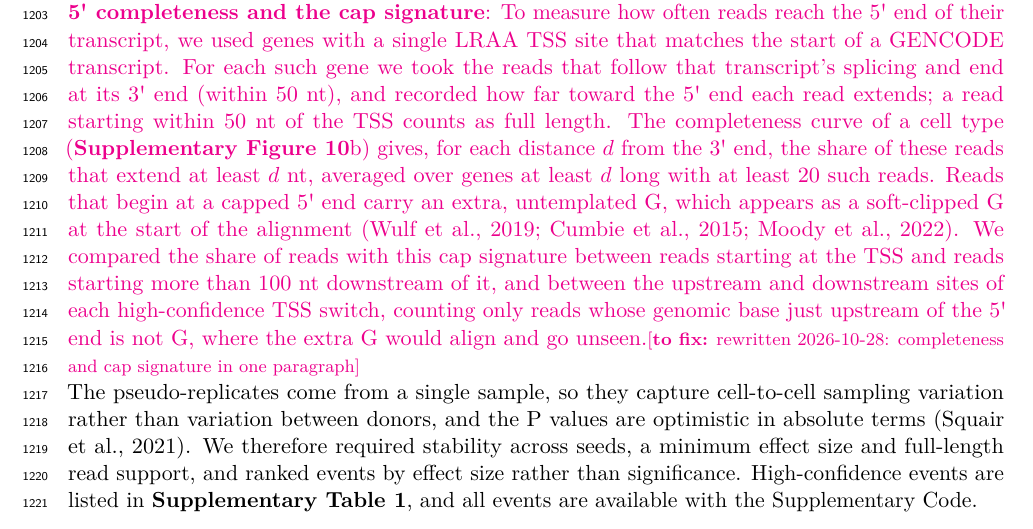
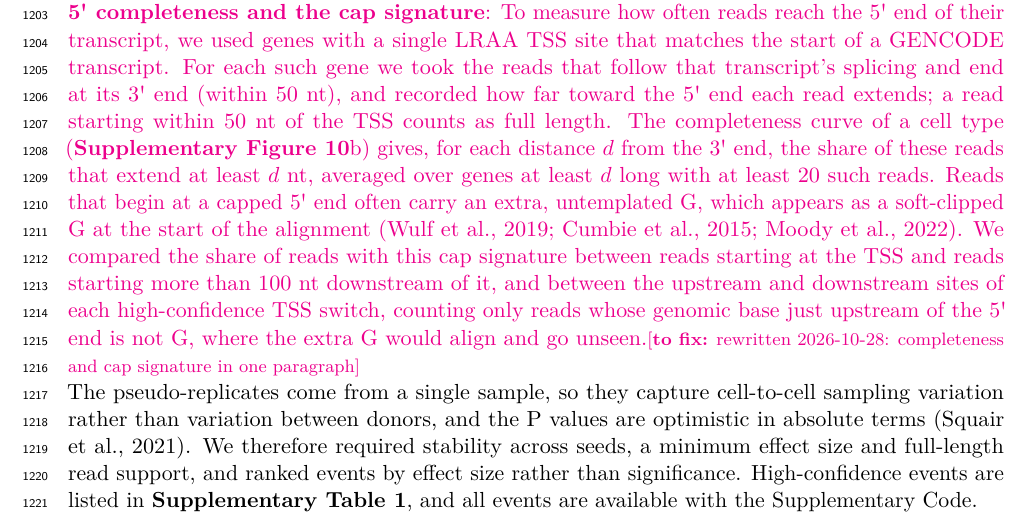
Before and after one commit to MethodsDev/LRAA-paper-LaTeX, a LaTeX document (main.tex, which reads sections/methods.tex): part of page 38 of 65, cut so that both start at the same text. Compiled offline with pdfLaTeX.

Commit message:
Updates from Overleaf

```diff
--- a/sections/methods.tex
+++ b/sections/methods.tex
@@ -267,7 +267,7 @@ Significant genes were then compared between each pair of clusters on that pair'
 
 \textbf{TSS and PolyA site validation:} LRAA's de novo TSS and PolyA sites (pseudobulk and cluster-guided runs, splice-pattern collapsed) were compared with FANTOM5 CAGE peaks (hg38) \citep{forrest2014} and PolyASite~2.0 clusters (GRCh38) \citep{herrmann2020} with bedtools closest on the same strand; a site agreed when it lay inside a peak or cluster. The same sites placed at random within the LRAA transcript spans (bedtools shuffle) gave the agreement expected by chance. Each site of a TSS switch was matched to the nearest CAGE peak within 25 nt on the same strand.
 
-\tofix{\textbf{5\textquotesingle{} completeness and the cap signature}: To measure how often reads reach the 5\textquotesingle{} end of their transcript, we used genes with a single LRAA TSS site that matches the start of a GENCODE transcript. For each such gene we took the reads that follow that transcript's splicing and end at its 3\textquotesingle{} end (within 50 nt), and recorded how far toward the 5\textquotesingle{} end each read extends; a read starting within 50 nt of the TSS counts as full length. The completeness curve of a cell type (\textbf{Supplementary Figure~\ref{sfig:tss5prime}}b) gives, for each distance $d$ from the 3\textquotesingle{} end, the share of these reads that extend at least $d$ nt, averaged over genes at least $d$ long with at least 20 such reads. Reads that begin at a capped 5\textquotesingle{} end carry an extra, untemplated G, which appears as a soft-clipped G at the start of the alignment \citep{wulf2019, cumbie2015, moody2022}. We compared the share of reads with this cap signature between reads starting at the TSS and reads starting more than 100 nt downstream of it, and between the upstream and downstream sites of each high-confidence TSS switch, counting only reads whose genomic base just upstream of the 5\textquotesingle{} end is not G, where the extra G would align and go unseen.}{rewritten 2026-10-28: completeness and cap signature in one paragraph}
+\tofix{\textbf{5\textquotesingle{} completeness and the cap signature}: To measure how often reads reach the 5\textquotesingle{} end of their transcript, we used genes with a single LRAA TSS site that matches the start of a GENCODE transcript. For each such gene we took the reads that follow that transcript's splicing and end at its 3\textquotesingle{} end (within 50 nt), and recorded how far toward the 5\textquotesingle{} end each read extends; a read starting within 50 nt of the TSS counts as full length. The completeness curve of a cell type (\textbf{Supplementary Figure~\ref{sfig:tss5prime}}b) gives, for each distance $d$ from the 3\textquotesingle{} end, the share of these reads that extend at least $d$ nt, averaged over genes at least $d$ long with at least 20 such reads. Reads that begin at a capped 5\textquotesingle{} end often carry an extra, untemplated G, which appears as a soft-clipped G at the start of the alignment \citep{wulf2019, cumbie2015, moody2022}. We compared the share of reads with this cap signature between reads starting at the TSS and reads starting more than 100 nt downstream of it, and between the upstream and downstream sites of each high-confidence TSS switch, counting only reads whose genomic base just upstream of the 5\textquotesingle{} end is not G, where the extra G would align and go unseen.}{rewritten 2026-10-28: completeness and cap signature in one paragraph}
 
 The pseudo-replicates come from a single sample, so they capture cell-to-cell sampling variation rather than variation between donors, and the P values are optimistic in absolute terms \citep{squair2021}. We therefore required stability across seeds, a minimum effect size and full-length read support, and ranked events by effect size rather than significance. High-confidence events are listed in \textbf{Supplementary Table~1}, and all events are available with the Supplementary Code.
 
```
